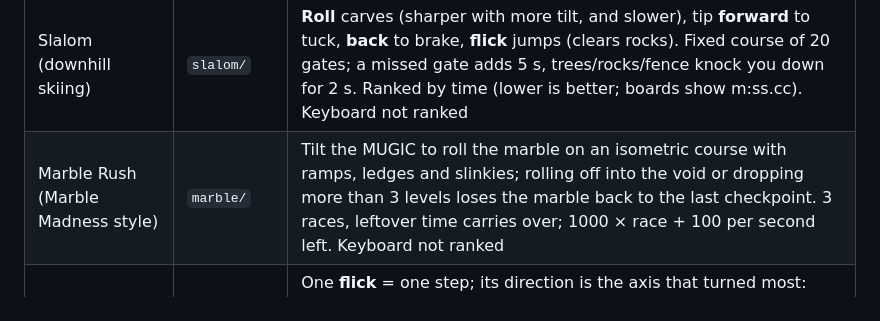
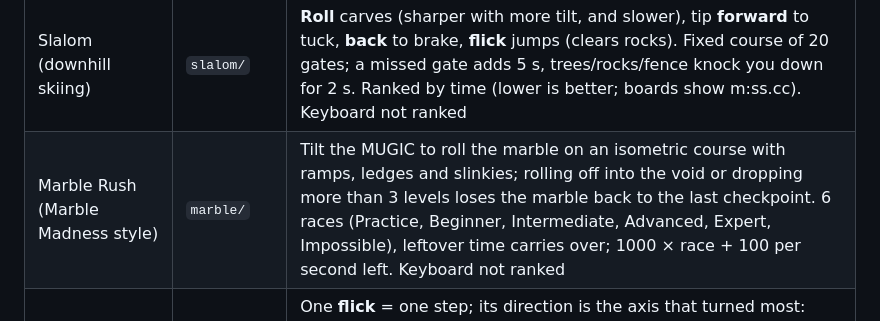
Before and after one commit to mugic-dev/mugic-arcade, a Markdown page: README.md, the part around the change. Drawn GitHub-style.

Commit message:
README: Marble Rush has 6 races
Co-Authored-By: Claude Opus 5.5 <noreply@anthropic.com>
Claude-Session: https://claude.ai/code/session_01LiukR1MS5gk2swRWQwy8pX

```diff
--- a/README.md
+++ b/README.md
@@ -30,7 +30,7 @@ It is served by GitHub Pages straight from `main` (repo root): a push to `main`
 | Marble Maze (Labyrinth style) | `maze/` | The MUGIC is the board: **roll** tilts left/right, **pitch** forward/back, the ball rolls downhill. 8 fixed mazes (generated, growing, more holes); a wrong hole costs one of 3 balls; 500 × level + time bonus. Keyboard not ranked |
 | Bowling | `bowling/` | **Yaw** aims (±3°), **roll** sets the hook, both read just before the swing and shown on the lane; **swing and flick** to release, the swing strength sets the speed. 2D pin physics with toppling, 10 frames with strike/spare scoring. Keyboard not ranked |
 | Slalom (downhill skiing) | `slalom/` | **Roll** carves (sharper with more tilt, and slower), tip **forward** to tuck, **back** to brake, **flick** jumps (clears rocks). Fixed course of 20 gates; a missed gate adds 5 s, trees/rocks/fence knock you down for 2 s. Ranked by time (lower is better; boards show m:ss.cc). Keyboard not ranked |
-| Marble Rush (Marble Madness style) | `marble/` | Tilt the MUGIC to roll the marble on an isometric course with ramps, ledges and slinkies; rolling off into the void or dropping more than 3 levels loses the marble back to the last checkpoint. 3 races, leftover time carries over; 1000 × race + 100 per second left. Keyboard not ranked |
+| Marble Rush (Marble Madness style) | `marble/` | Tilt the MUGIC to roll the marble on an isometric course with ramps, ledges and slinkies; rolling off into the void or dropping more than 3 levels loses the marble back to the last checkpoint. 6 races (Practice, Beginner, Intermediate, Advanced, Expert, Impossible), leftover time carries over; 1000 × race + 100 per second left. Keyboard not ranked |
 | Warehouse (Sokoban style) | `sokoban/` | One **flick** = one step; its direction is the axis that turned most: **yaw** → left/right, **pitch** → up/down. Undo/Restart/Quit are on-screen buttons (U/R/Esc); Quit returns to the mode choice. **Hard** mode (chosen at start): no undo, only restart; only Hard scores are saved. `Min turn` sets how far it must turn; the snap back to center is ignored |
 
 Every game also plays with the keyboard.
```
